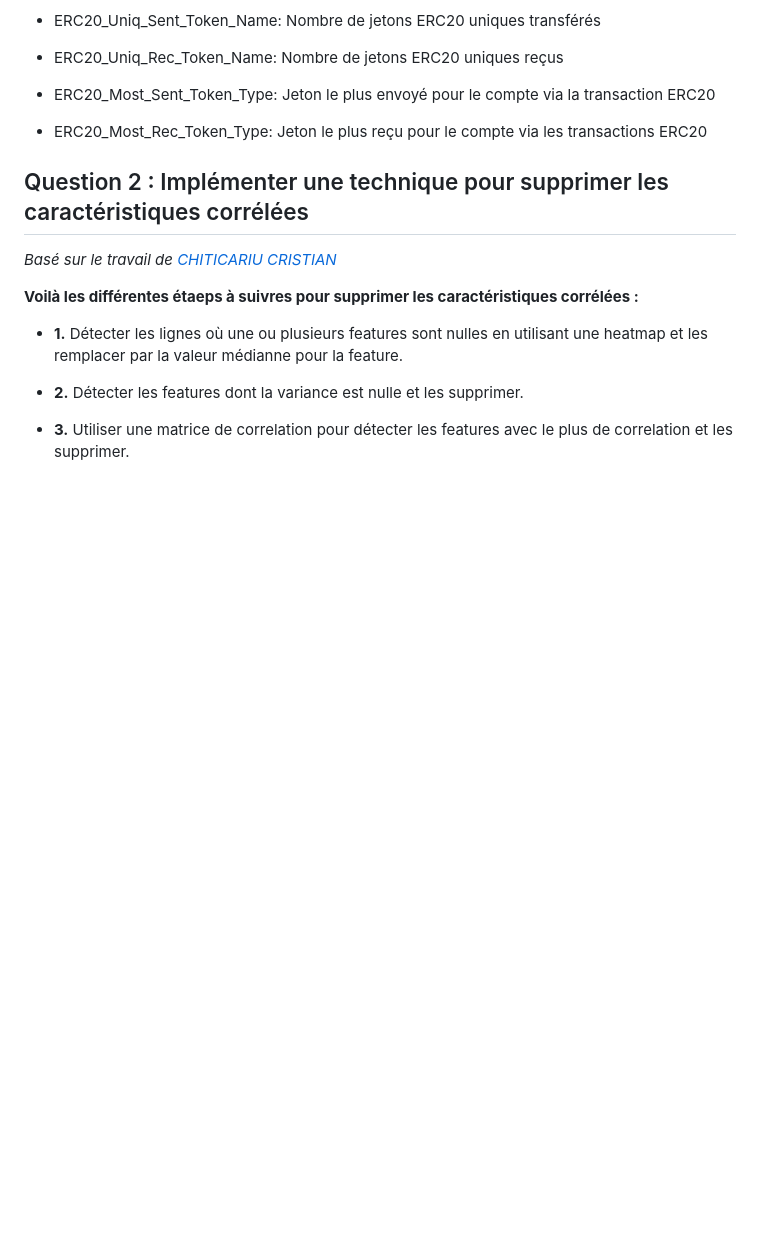
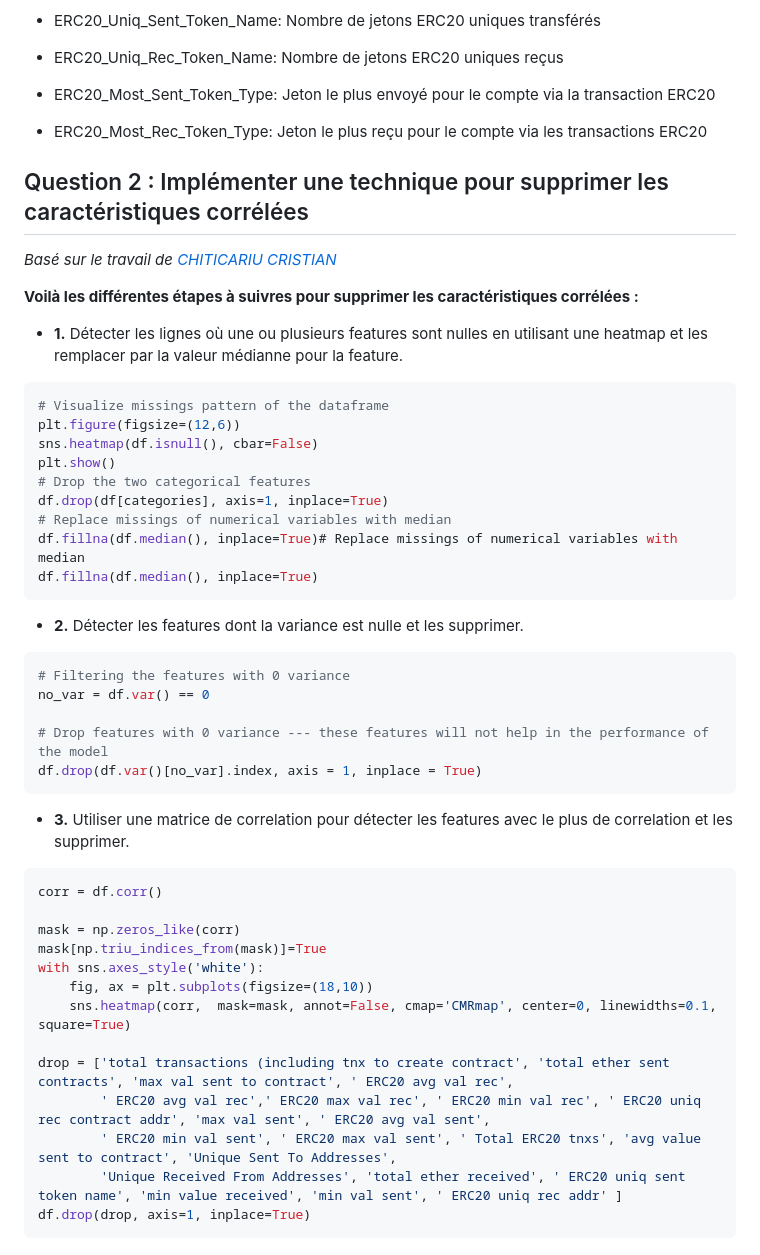
Before and after one commit to noxxou/blockchain, a Markdown page: Partie1.md, the part around the change. Rendered like a GitHub page; blank space fills up the shorter version.

Commit message:
J'ai fini de copier le notebook du mec (merci pour les travaux monsieur)

````diff
--- a/Partie1.md
+++ b/Partie1.md
@@ -98,10 +98,46 @@ Les caractéristiques utilisées sont des informations concernants les montants
 
 *Basé sur le travail de [CHITICARIU CRISTIAN](https://www.kaggle.com/code/chiticariucristian/fraud-detection-ethereum-transactions)*
 
-**Voilà les différentes étaeps à suivres pour supprimer les caractéristiques corrélées :**
+**Voilà les différentes étapes à suivres pour supprimer les caractéristiques corrélées :**
 
 * **1.** Détecter les lignes où une ou plusieurs features sont nulles en utilisant une heatmap et les remplacer par la valeur médianne pour la feature.
 
+```python
+# Visualize missings pattern of the dataframe
+plt.figure(figsize=(12,6))
+sns.heatmap(df.isnull(), cbar=False)
+plt.show()
+# Drop the two categorical features
+df.drop(df[categories], axis=1, inplace=True)
+# Replace missings of numerical variables with median
+df.fillna(df.median(), inplace=True)# Replace missings of numerical variables with median
+df.fillna(df.median(), inplace=True)
+```
+
 * **2.** Détecter les features dont la variance est nulle et les supprimer.
 
+```python
+# Filtering the features with 0 variance
+no_var = df.var() == 0
+
+# Drop features with 0 variance --- these features will not help in the performance of the model
+df.drop(df.var()[no_var].index, axis = 1, inplace = True)
+```
+
 * **3.** Utiliser une matrice de correlation pour détecter les features avec le plus de correlation et les supprimer.
+
+```python
+corr = df.corr()
+
+mask = np.zeros_like(corr)
+mask[np.triu_indices_from(mask)]=True
+with sns.axes_style('white'):
+    fig, ax = plt.subplots(figsize=(18,10))
+    sns.heatmap(corr,  mask=mask, annot=False, cmap='CMRmap', center=0, linewidths=0.1, square=True)
+
+drop = ['total transactions (including tnx to create contract', 'total ether sent contracts', 'max val sent to contract', ' ERC20 avg val rec',
+        ' ERC20 avg val rec',' ERC20 max val rec', ' ERC20 min val rec', ' ERC20 uniq rec contract addr', 'max val sent', ' ERC20 avg val sent',
+        ' ERC20 min val sent', ' ERC20 max val sent', ' Total ERC20 tnxs', 'avg value sent to contract', 'Unique Sent To Addresses',
+        'Unique Received From Addresses', 'total ether received', ' ERC20 uniq sent token name', 'min value received', 'min val sent', ' ERC20 uniq rec addr' ]
+df.drop(drop, axis=1, inplace=True)
+```
````
